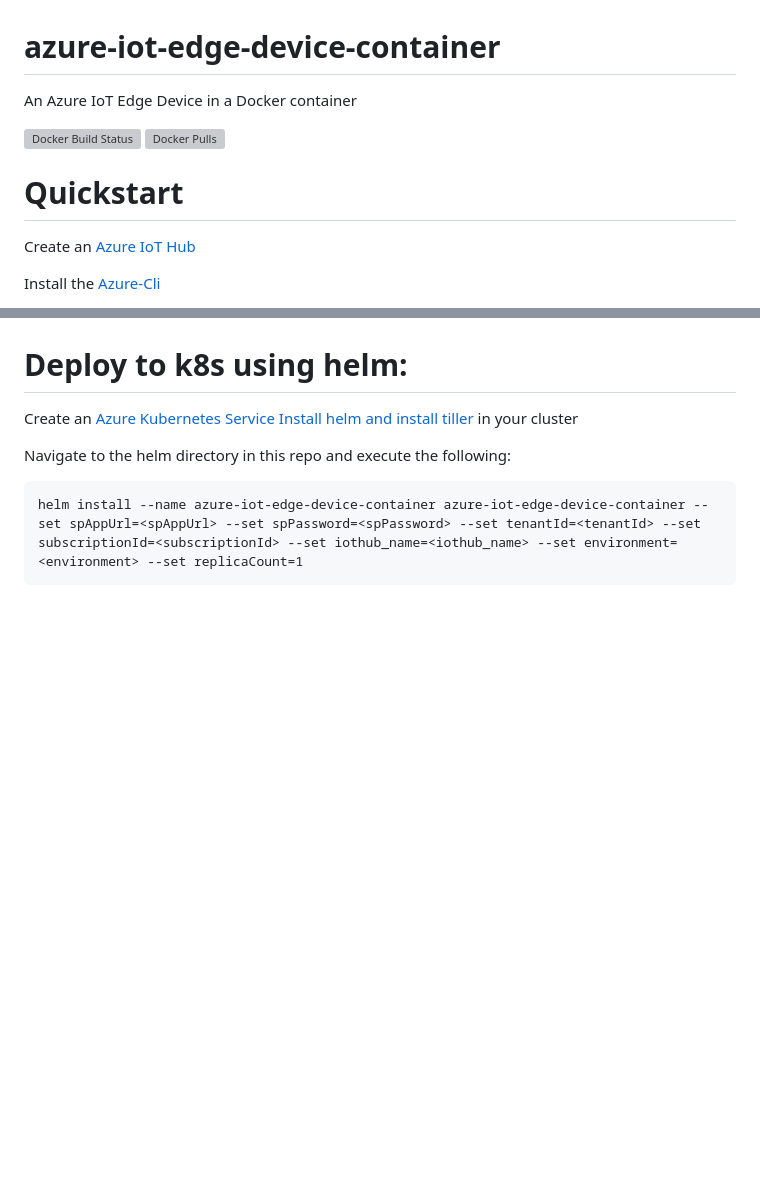
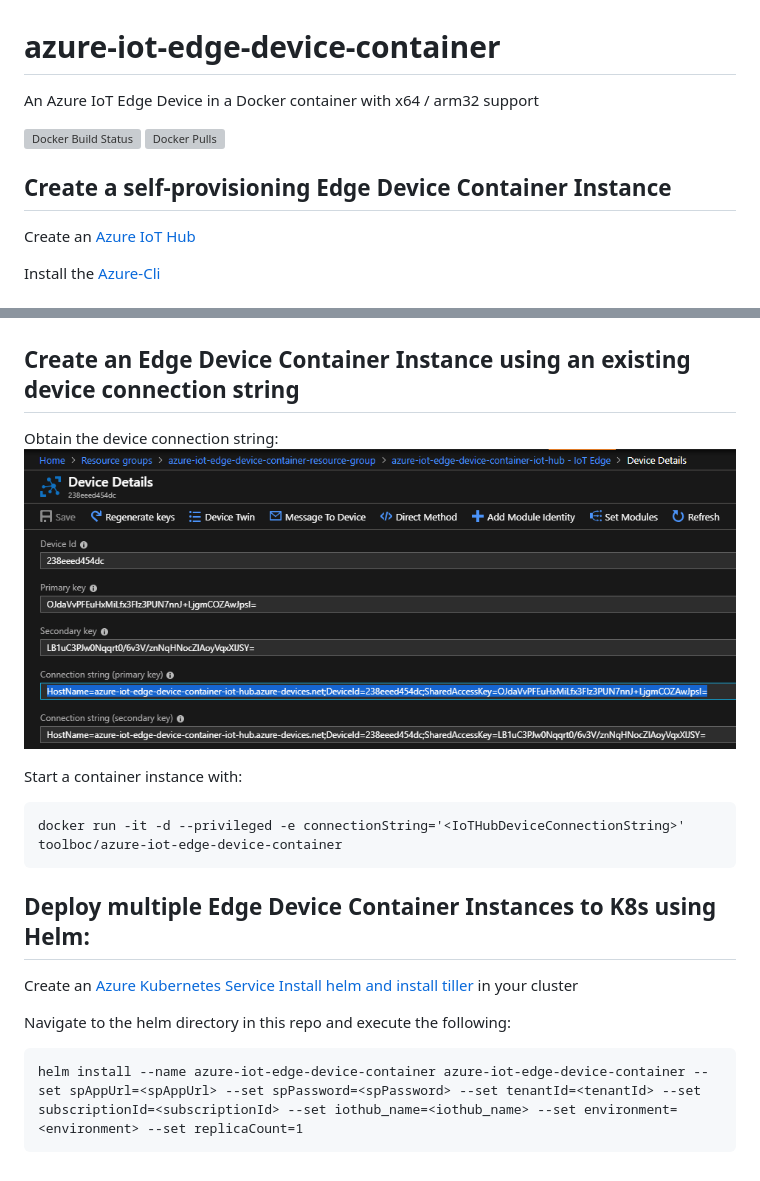
Before and after one commit to toolboc/azure-iot-edge-device-container, a Markdown page: README.md, 2 parts joined by grey strips. Drawn GitHub-style; pictures changed too: Content/ConnectionString.PNG (added); blank space fills up the shorter version; grey boxes are pictures that could not be loaded.

Commit message:
Update documentation

```diff
--- a/README.md
+++ b/README.md
@@ -1,9 +1,9 @@
 # azure-iot-edge-device-container
-An Azure IoT Edge Device in a Docker container
+An Azure IoT Edge Device in a Docker container with x64 / arm32 support
 
 [![Docker Build Status](https://dockerbuildbadges.quelltext.eu/status.svg?organization=toolboc&repository=azure-iot-edge-device-container)](https://hub.docker.com/r/toolboc/azure-iot-edge-device-container/builds) [![Docker Pulls](https://img.shields.io/docker/pulls/toolboc/azure-iot-edge-device-container.svg?style=flat-square)](https://hub.docker.com/r/toolboc/azure-iot-edge-device-container/)
 
-# Quickstart
+## Create a self-provisioning Edge Device Container Instance
 
 Create an [Azure IoT Hub](https://docs.microsoft.com/en-us/azure/iot-hub/iot-hub-create-through-portal)
 
@@ -50,7 +50,17 @@ You can use the environment tag to specify a Target Condition to apply apply an
 
 ![Edge Deployment Configuration](https://raw.githubusercontent.com/toolboc/azure-iot-edge-device-container/master/Content/Deployment.PNG)
 
-# Deploy to k8s using helm:
+## Create an Edge Device Container Instance using an existing device connection string
+
+Obtain the device connection string:
+![Edge Device Connection String](https://raw.githubusercontent.com/toolboc/azure-iot-edge-device-container/master/Content/ConnectionString.PNG)
+
+Start a container instance with:
+
+    docker run -it -d --privileged -e connectionString='<IoTHubDeviceConnectionString>' toolboc/azure-iot-edge-device-container
+
+
+## Deploy multiple Edge Device Container Instances to K8s using Helm:
 
 Create an [Azure Kubernetes Service](https://docs.microsoft.com/en-us/azure/aks/tutorial-kubernetes-deploy-cluster)
 [Install helm and install tiller](https://docs.helm.sh/using_helm/#quickstart-guide) in your cluster
```
